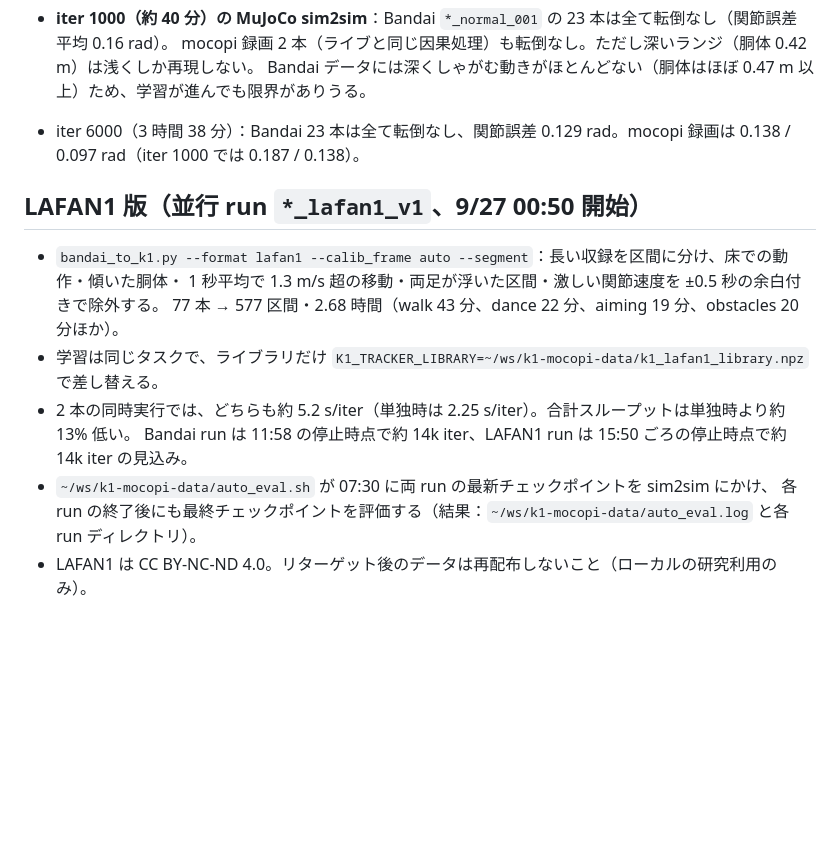
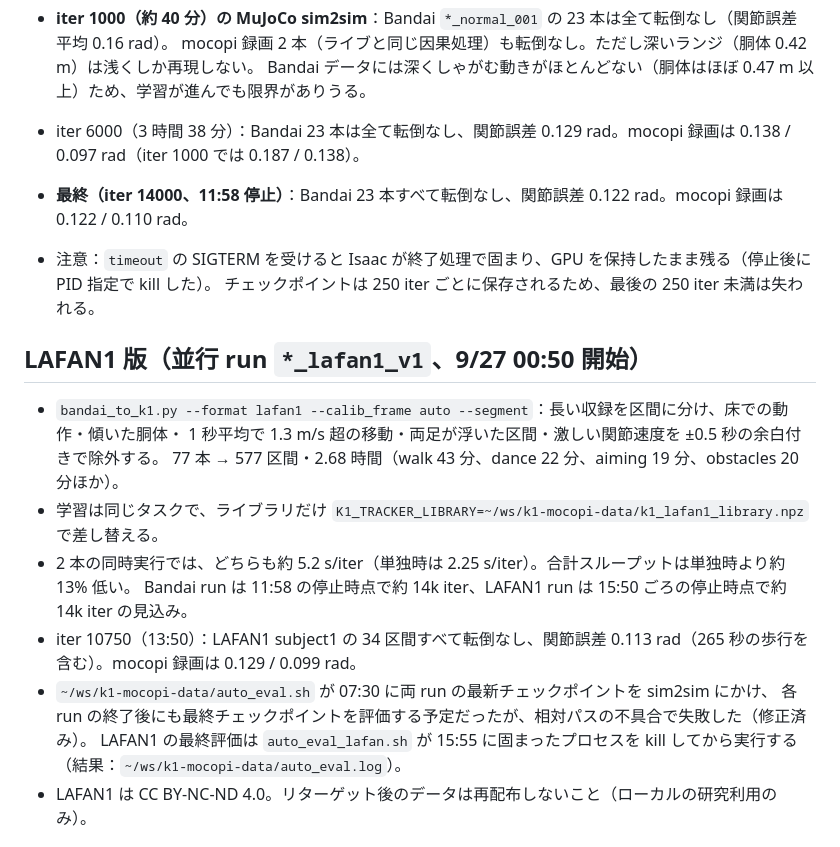
Before and after one commit to daidai100/k1-mocopi-daito, a Markdown page: simple_tracker/README.md, the part around the change. GitHub-like rendering; blank space fills up the shorter version.

Commit message:
README: final Bandai and interim LAFAN1 sim2sim results
Co-Authored-By: Claude Opus 5.5 <noreply@anthropic.com>

```diff
--- a/simple_tracker/README.md
+++ b/simple_tracker/README.md
@@ -91,6 +91,10 @@ cd ~/ws/beyondmimic/booster_deploy && .venv/bin/python ~/ws/k1-mocopi/simple_tra
 
 - iter 6000（3 時間 38 分）：Bandai 23 本は全て転倒なし、関節誤差 0.129 rad。mocopi 録画は 0.138 / 0.097 rad（iter 1000 では 0.187 / 0.138）。
 
+- **最終（iter 14000、11:58 停止）**：Bandai 23 本すべて転倒なし、関節誤差 0.122 rad。mocopi 録画は 0.122 / 0.110 rad。
+- 注意：`timeout` の SIGTERM を受けると Isaac が終了処理で固まり、GPU を保持したまま残る（停止後に PID 指定で kill した）。
+  チェックポイントは 250 iter ごとに保存されるため、最後の 250 iter 未満は失われる。
+
 ## LAFAN1 版（並行 run `*_lafan1_v1`、9/27 00:50 開始）
 
 - `bandai_to_k1.py --format lafan1 --calib_frame auto --segment`：長い収録を区間に分け、床での動作・傾いた胴体・
@@ -99,8 +103,10 @@ cd ~/ws/beyondmimic/booster_deploy && .venv/bin/python ~/ws/k1-mocopi/simple_tra
 - 学習は同じタスクで、ライブラリだけ `K1_TRACKER_LIBRARY=~/ws/k1-mocopi-data/k1_lafan1_library.npz` で差し替える。
 - 2 本の同時実行では、どちらも約 5.2 s/iter（単独時は 2.25 s/iter）。合計スループットは単独時より約 13% 低い。
   Bandai run は 11:58 の停止時点で約 14k iter、LAFAN1 run は 15:50 ごろの停止時点で約 14k iter の見込み。
+- iter 10750（13:50）：LAFAN1 subject1 の 34 区間すべて転倒なし、関節誤差 0.113 rad（265 秒の歩行を含む）。mocopi 録画は 0.129 / 0.099 rad。
 - `~/ws/k1-mocopi-data/auto_eval.sh` が 07:30 に両 run の最新チェックポイントを sim2sim にかけ、
-  各 run の終了後にも最終チェックポイントを評価する（結果：`~/ws/k1-mocopi-data/auto_eval.log` と各 run ディレクトリ）。
+  各 run の終了後にも最終チェックポイントを評価する予定だったが、相対パスの不具合で失敗した（修正済み）。
+  LAFAN1 の最終評価は `auto_eval_lafan.sh` が 15:55 に固まったプロセスを kill してから実行する（結果：`~/ws/k1-mocopi-data/auto_eval.log`）。
 - LAFAN1 は CC BY-NC-ND 4.0。リターゲット後のデータは再配布しないこと（ローカルの研究利用のみ）。
 
 ## 既知の制限・次の手順
```
